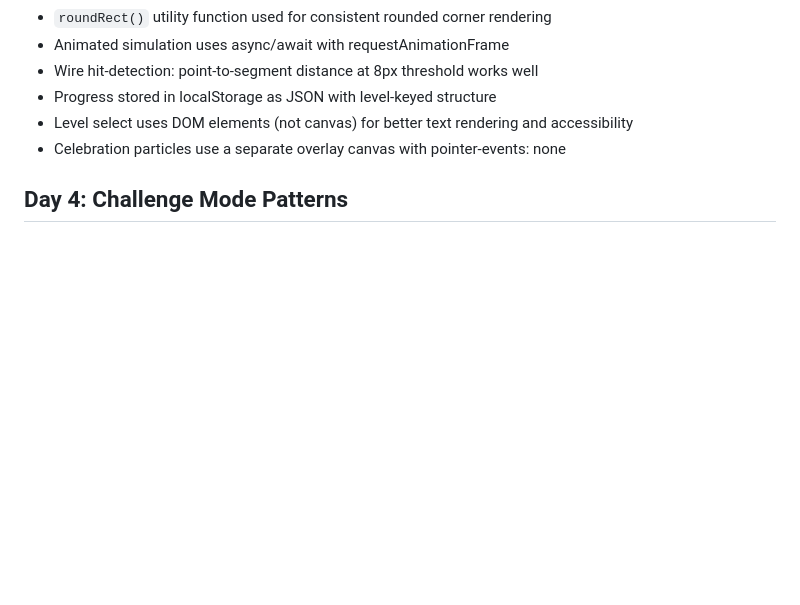
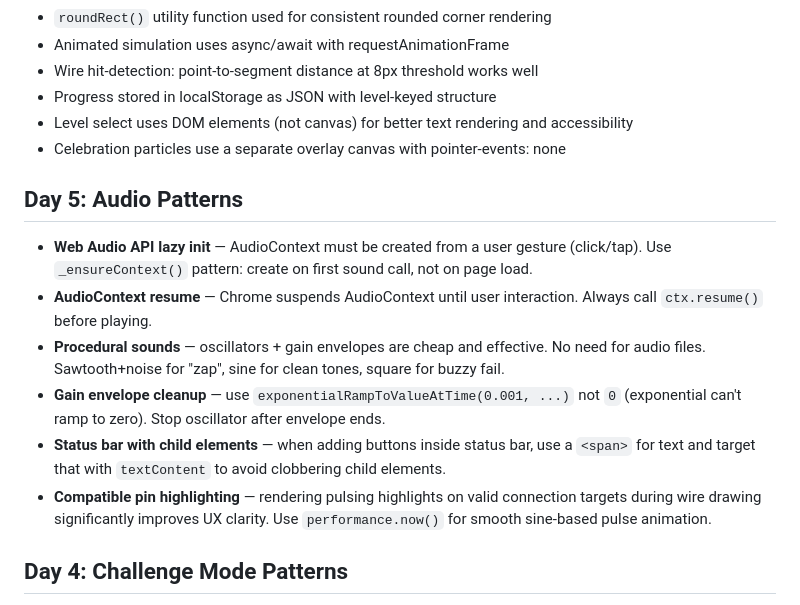
Before and after one commit to mikedyan/signal-circuit, a Markdown page: LESSONS_LEARNED.md, the part around the change. Drawn GitHub-style; blank space fills up the shorter version.

```diff
--- a/LESSONS_LEARNED.md
+++ b/LESSONS_LEARNED.md
@@ -29,6 +29,14 @@
 - Level select uses DOM elements (not canvas) for better text rendering and accessibility
 - Celebration particles use a separate overlay canvas with pointer-events: none
 
+## Day 5: Audio Patterns
+- **Web Audio API lazy init** — AudioContext must be created from a user gesture (click/tap). Use `_ensureContext()` pattern: create on first sound call, not on page load.
+- **AudioContext resume** — Chrome suspends AudioContext until user interaction. Always call `ctx.resume()` before playing.
+- **Procedural sounds** — oscillators + gain envelopes are cheap and effective. No need for audio files. Sawtooth+noise for "zap", sine for clean tones, square for buzzy fail.
+- **Gain envelope cleanup** — use `exponentialRampToValueAtTime(0.001, ...)` not `0` (exponential can't ramp to zero). Stop oscillator after envelope ends.
+- **Status bar with child elements** — when adding buttons inside status bar, use a `<span>` for text and target that with `textContent` to avoid clobbering child elements.
+- **Compatible pin highlighting** — rendering pulsing highlights on valid connection targets during wire drawing significantly improves UX clarity. Use `performance.now()` for smooth sine-based pulse animation.
+
 ## Day 4: Challenge Mode Patterns
 - **Procedural truth table generation** — filter degenerate cases by checking: all-0, all-1, matches single input, matches inverted single input. Loop with retry up to 100 attempts.
 - **Multi-screen navigation** — showScreen() hides/shows all screen containers. Use `currentScreen` state var to decide render behavior.
```
Also changed, not shown: TEST_MATRIX.md (+19 -0 lines), qa-reports/day-5-qa.md (added, +52 -0 lines).
